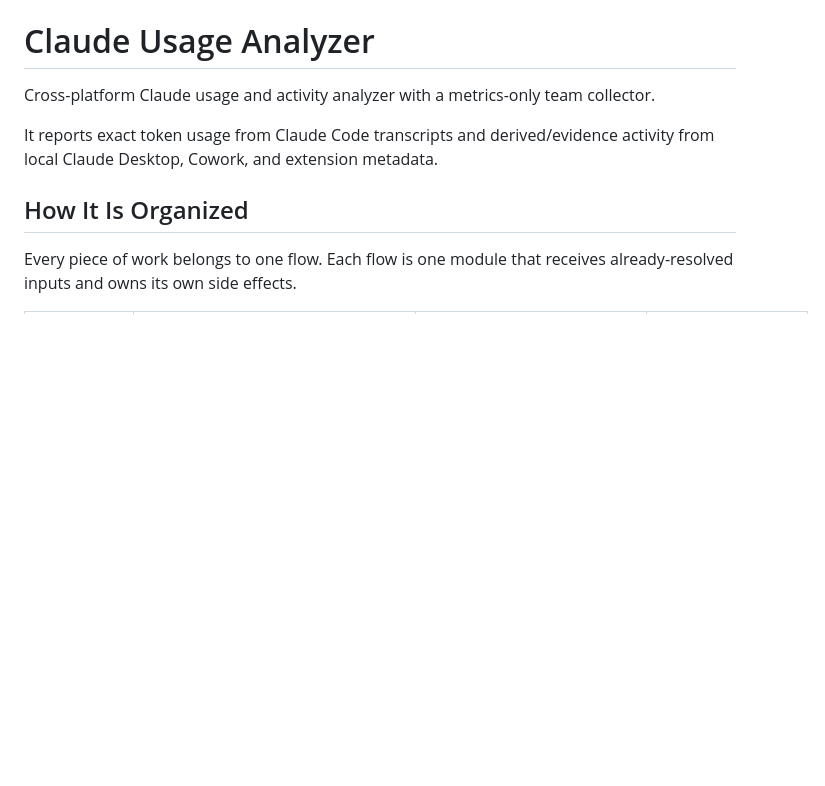
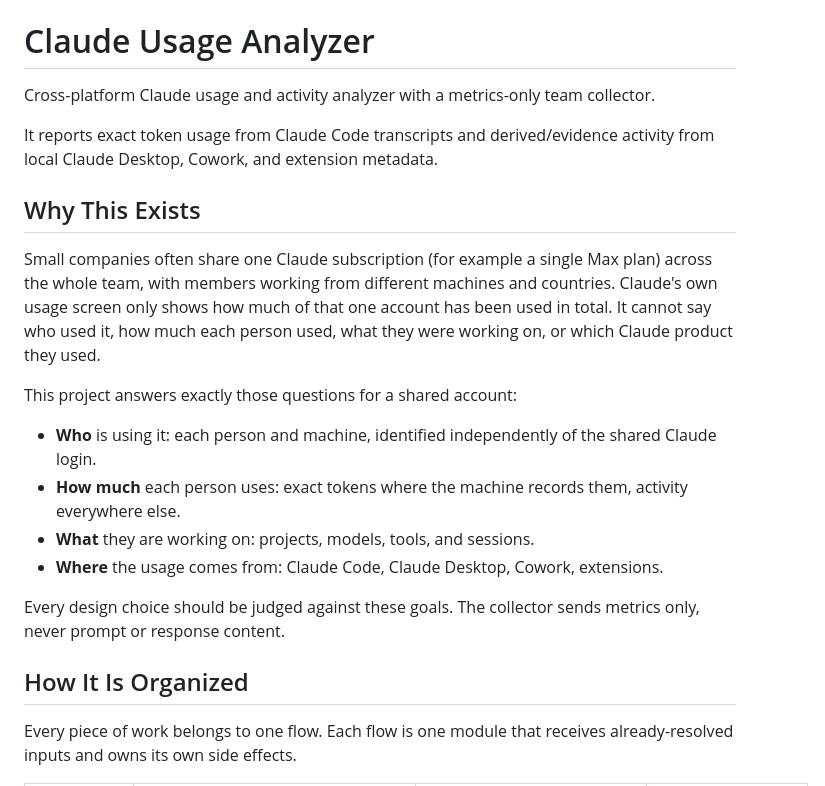
Before and after one commit to sarathkumar365/c-usage-anlyst, a Markdown page: README.md, the part around the change. GitHub-like rendering; blank space fills up the shorter version.

Commit message:
State the project's purpose: attribute a shared Claude subscription
Co-Authored-By: Claude Opus 5 <noreply@anthropic.com>

```diff
--- a/README.md
+++ b/README.md
@@ -3,6 +3,19 @@
 Cross-platform Claude usage and activity analyzer with a metrics-only team collector.
 
 It reports exact token usage from Claude Code transcripts and derived/evidence activity from local Claude Desktop, Cowork, and extension metadata.
+
+## Why This Exists
+
+Small companies often share one Claude subscription (for example a single Max plan) across the whole team, with members working from different machines and countries. Claude's own usage screen only shows how much of that one account has been used in total. It cannot say who used it, how much each person used, what they were working on, or which Claude product they used.
+
+This project answers exactly those questions for a shared account:
+
+- **Who** is using it: each person and machine, identified independently of the shared Claude login.
+- **How much** each person uses: exact tokens where the machine records them, activity everywhere else.
+- **What** they are working on: projects, models, tools, and sessions.
+- **Where** the usage comes from: Claude Code, Claude Desktop, Cowork, extensions.
+
+Every design choice should be judged against these goals. The collector sends metrics only, never prompt or response content.
 
 ## How It Is Organized
 
```
